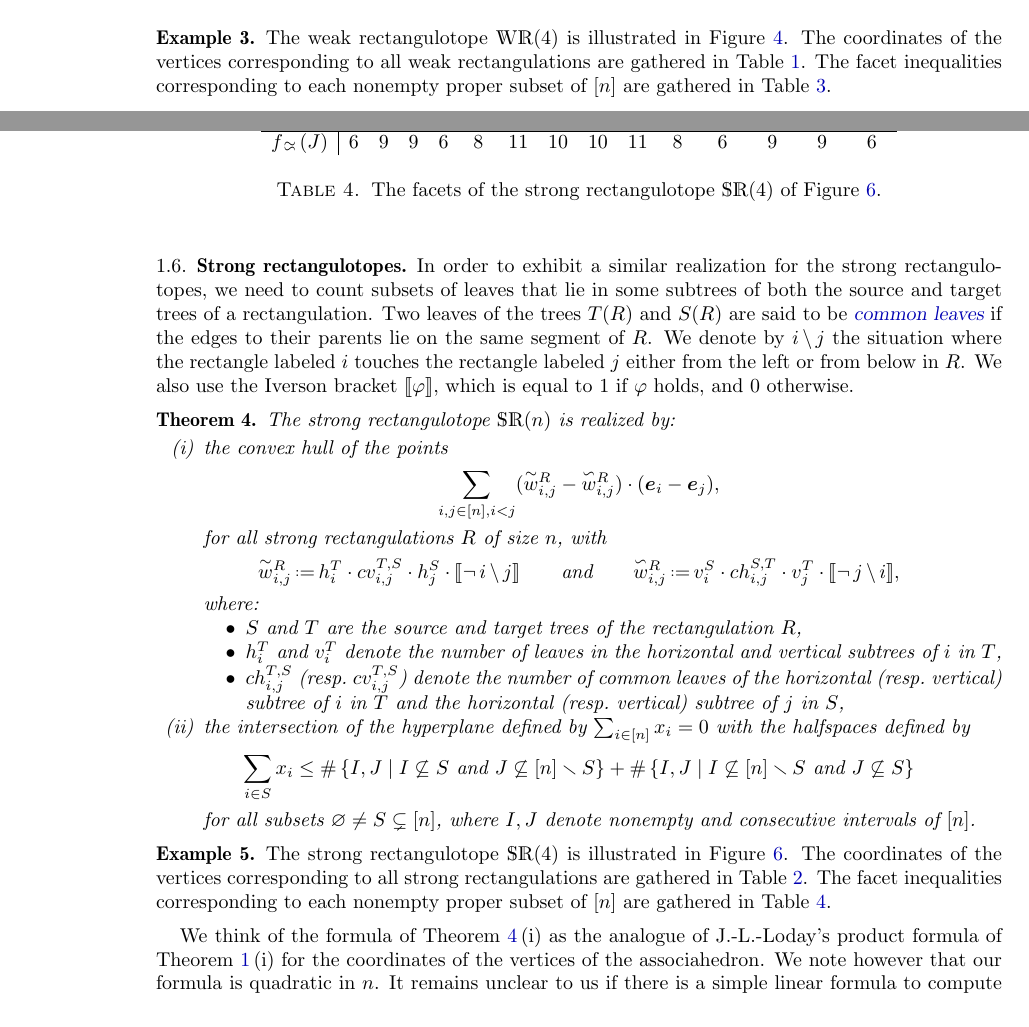
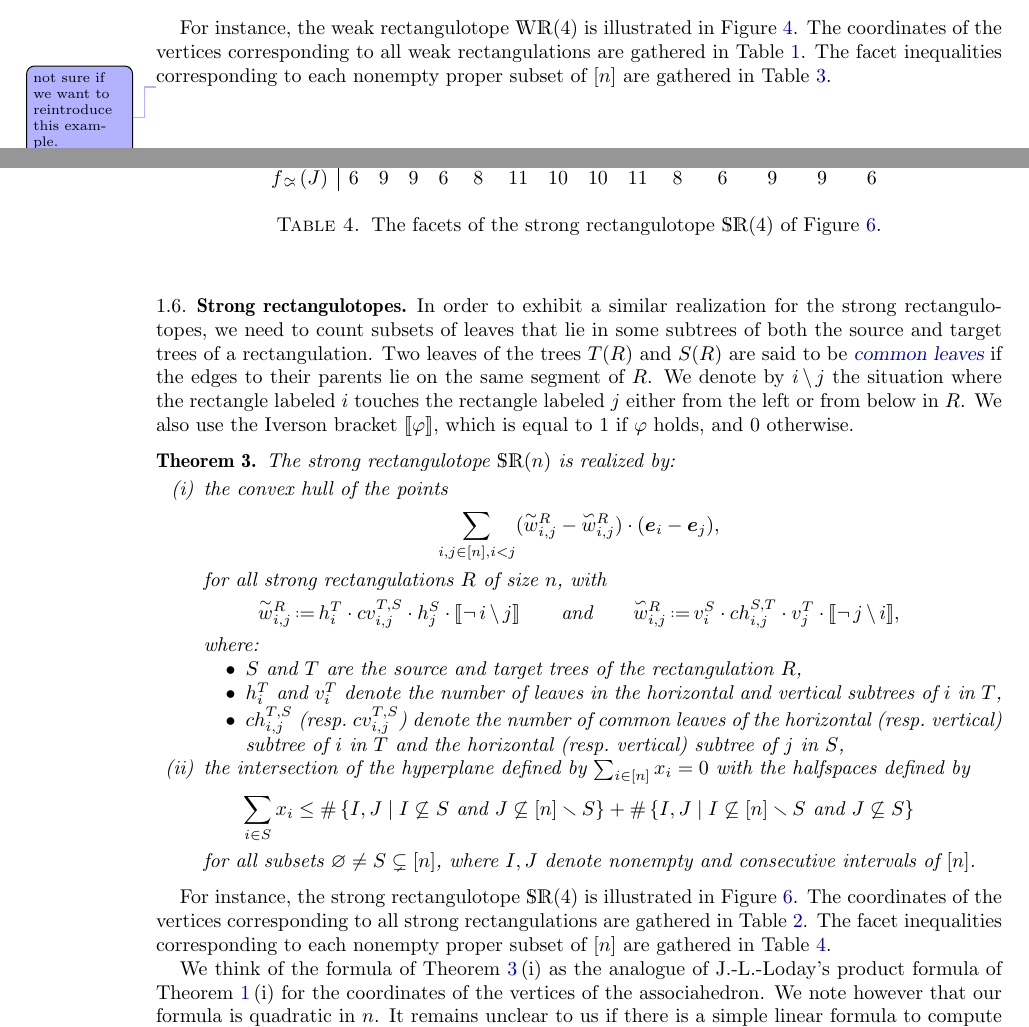
Before and after one commit to vpilaud/rectangulotopes, a LaTeX paper (draft/rectangulotopes.tex): two parts of pages 8 and 10 of 22, joined at a grey line, cut so that both start at the same text. Compiled offline with pdfLaTeX.

Commit message:
remove example environements

```diff
--- a/draft/rectangulotopes.tex
+++ b/draft/rectangulotopes.tex
@@ -609,8 +609,8 @@ The weak rectangulotope $\WRP (n)$ is realized by: \vincent{We loose the informa
 	\label{tab:verticesStrongRectangulotope}
 \end{table}
 
-\begin{example}
-The weak rectangulotope~$\WRP(4)$ is illustrated in \cref{fig:weakRectangulotope}.
+%\begin{example}
+For instance, the weak rectangulotope~$\WRP(4)$ is illustrated in \cref{fig:weakRectangulotope}.
 The coordinates of the vertices corresponding to all weak rectangulations are gathered in \cref{tab:verticesWeakRectangulotope}.
 The facet inequalities corresponding to each nonempty proper subset of~$[n]$ are gathered in \cref{tab:facetsWeakRectangulotope}.
 
@@ -716,7 +716,7 @@ The facet inequalities corresponding to each nonempty proper subset of~$[n]$ are
 	\caption{The facets of the weak rectangulotope~$\WRP(4)$ of \cref{fig:weakRectangulotope}.}
 	\label{tab:facetsWeakRectangulotope}
 \end{table}
-\end{example}
+%\end{example}
 
 \begin{comment}
 \begin{example}
@@ -732,6 +732,7 @@ The facet inequalities corresponding to each nonempty proper subset of~$[n]$ are
   \vincent{Compute and check...}
 \end{example}
 \end{comment}
+\vincent{not sure if we want to reintroduce this example.}
 
 %%%%%%%%%%%%%
 
@@ -774,8 +775,8 @@ The strong rectangulotope~$\SRP (n)$ is realized by:
 
 % jean:{Is there better way to write this down/compute? Here we do not take advantage of the fact that at most one of the two factors $\yin{w}_{i,j}$ and $\yang{w}_{i,j}$ is nonzero.}
 
-\begin{example}
-The strong rectangulotope~$\SRP(4)$ is illustrated in \cref{fig:strongRectangulotope}.
+%\begin{example}
+For instance, the strong rectangulotope~$\SRP(4)$ is illustrated in \cref{fig:strongRectangulotope}.
 The coordinates of the vertices corresponding to all strong rectangulations are gathered in \cref{tab:verticesStrongRectangulotope}.
 The facet inequalities corresponding to each nonempty proper subset of~$[n]$ are gathered in \cref{tab:facetsStrongRectangulotope}.
 
@@ -883,7 +884,7 @@ The facet inequalities corresponding to each nonempty proper subset of~$[n]$ are
 	\caption{The facets of the strong rectangulotope~$\SRP(4)$ of \cref{fig:strongRectangulotope}.}
 	\label{tab:facetsStrongRectangulotope}
 \end{table}
-\end{example}
+%\end{example}
 
 \begin{comment}
 \begin{example}
```
